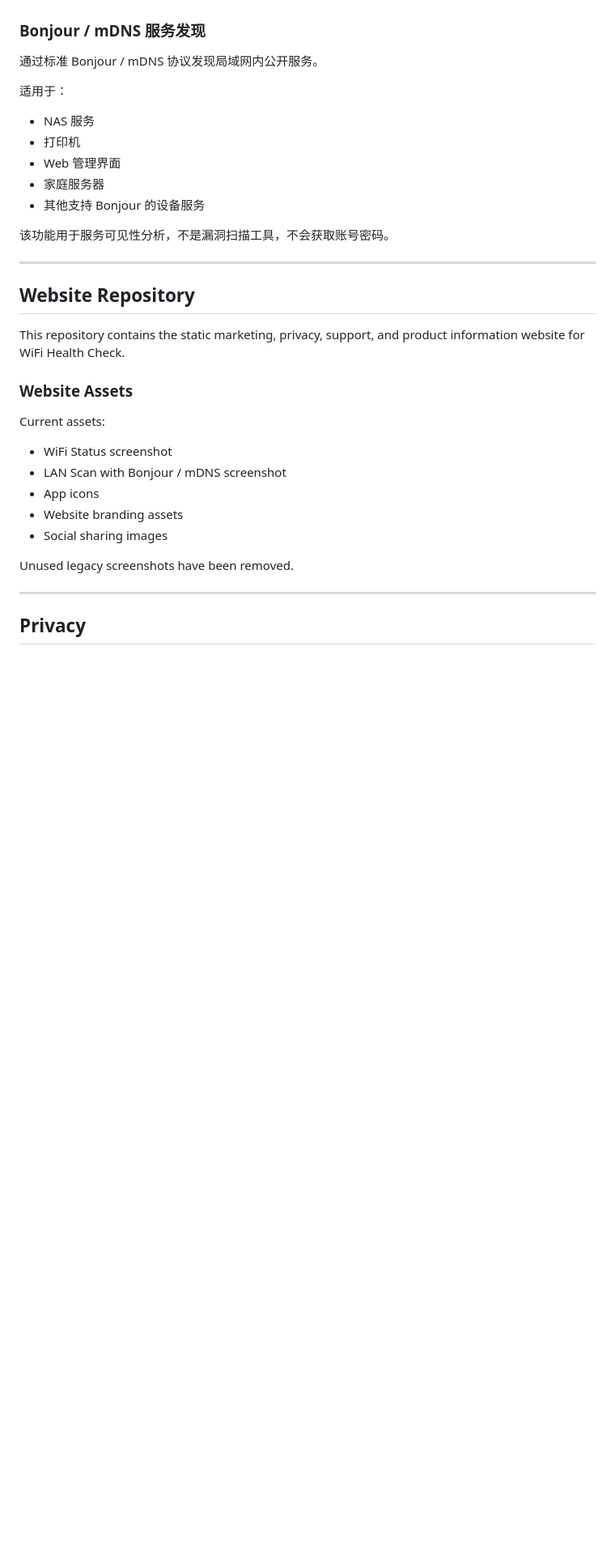
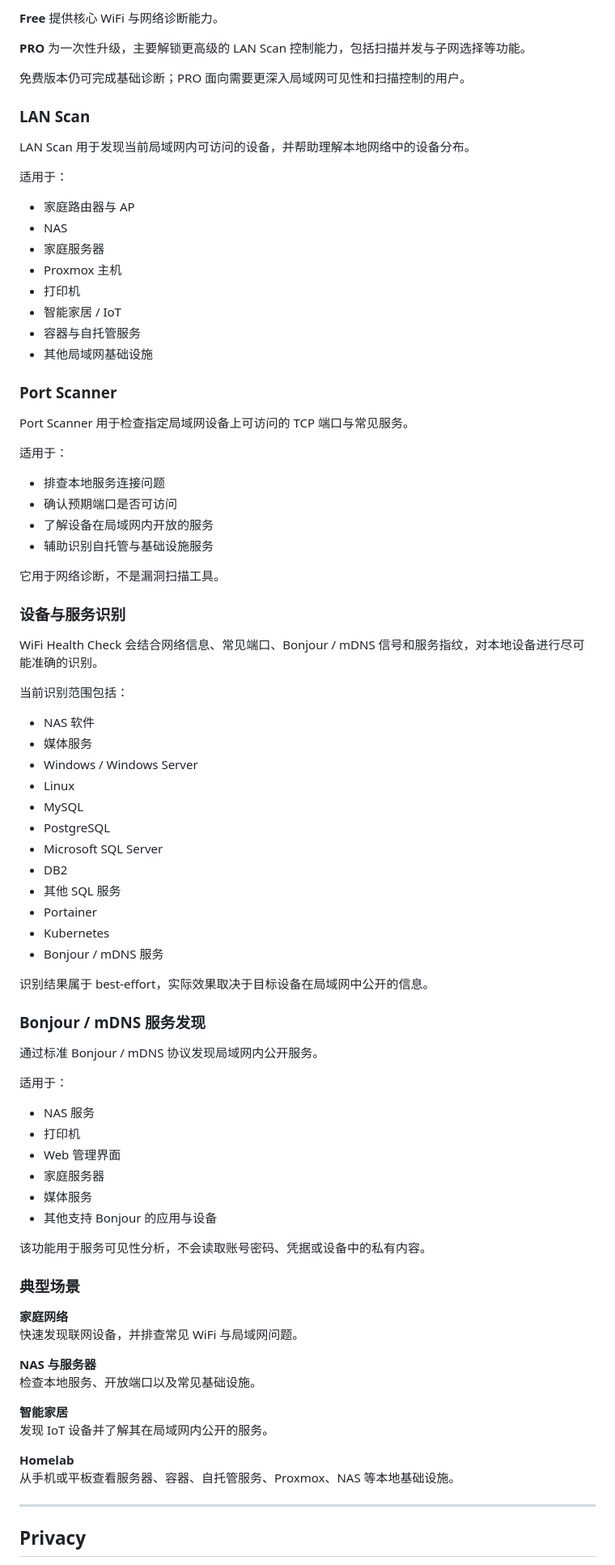
Before and after one commit to cisco-262/WiFiHealthCheck, a Markdown page: docs/README.md, the part around one of its changes. Shown at 81% size. Drawn GitHub-style; blank space fills up the shorter version.

```diff
--- a/docs/README.md
+++ b/docs/README.md
@@ -137,3 +207,57 @@ a vulnerability scanner and does not discover passwords or credentials.
+**Free** 提供核心 WiFi 与网络诊断能力。
+
+**PRO** 为一次性升级，主要解锁更高级的 LAN Scan 控制能力，包括扫描并发与子网选择等功能。
+
+免费版本仍可完成基础诊断；PRO 面向需要更深入局域网可见性和扫描控制的用户。
+
+### LAN Scan
+
+LAN Scan 用于发现当前局域网内可访问的设备，并帮助理解本地网络中的设备分布。
+
+适用于：
+
+- 家庭路由器与 AP
+- NAS
+- 家庭服务器
+- Proxmox 主机
+- 打印机
+- 智能家居 / IoT
+- 容器与自托管服务
+- 其他局域网基础设施
+
+### Port Scanner
+
+Port Scanner 用于检查指定局域网设备上可访问的 TCP 端口与常见服务。
+
+适用于：
+
+- 排查本地服务连接问题
+- 确认预期端口是否可访问
+- 了解设备在局域网内开放的服务
+- 辅助识别自托管与基础设施服务
+
+它用于网络诊断，不是漏洞扫描工具。
+
+### 设备与服务识别
+
+WiFi Health Check 会结合网络信息、常见端口、Bonjour / mDNS 信号和服务指纹，对本地设备进行尽可能准确的识别。
+
+当前识别范围包括：
+
+- NAS 软件
+- 媒体服务
+- Windows / Windows Server
+- Linux
+- MySQL
+- PostgreSQL
+- Microsoft SQL Server
+- DB2
+- 其他 SQL 服务
+- Portainer
+- Kubernetes
+- Bonjour / mDNS 服务
+
+识别结果属于 best-effort，实际效果取决于目标设备在局域网中公开的信息。
 
 ### Bonjour / mDNS 服务发现
 
@@ -141,34 +265,32 @@ a vulnerability scanner and does not discover passwords or credentials.
 
 适用于：
 
--   NAS 服务
--   打印机
--   Web 管理界面
--   家庭服务器
--   其他支持 Bonjour 的设备服务
+- NAS 服务
+- 打印机
+- Web 管理界面
+- 家庭服务器
+- 媒体服务
+- 其他支持 Bonjour 的应用与设备
 
-该功能用于服务可见性分析，不是漏洞扫描工具，不会获取账号密码。
+该功能用于服务可见性分析，不会读取账号密码、凭据或设备中的私有内容。
 
-------------------------------------------------------------------------
+### 典型场景
 
-## Website Repository
+**家庭网络**
+快速发现联网设备，并排查常见 WiFi 与局域网问题。
 
-This repository contains the static marketing, privacy, support, and
-product information website for WiFi Health Check.
+**NAS 与服务器**
+检查本地服务、开放端口以及常见基础设施。
 
-### Website Assets
+**智能家居**
+发现 IoT 设备并了解其在局域网内公开的服务。
 
-Current assets:
+**Homelab**
+从手机或平板查看服务器、容器、自托管服务、Proxmox、NAS 等本地基础设施。
 
--   WiFi Status screenshot
--   LAN Scan with Bonjour / mDNS screenshot
--   App icons
--   Website branding assets
--   Social sharing images
 
-Unused legacy screenshots have been removed.
 
-------------------------------------------------------------------------
+---
 
 ## Privacy
 
```
Also changed, not shown: other parts of docs/README.md (+165 -92 lines).
